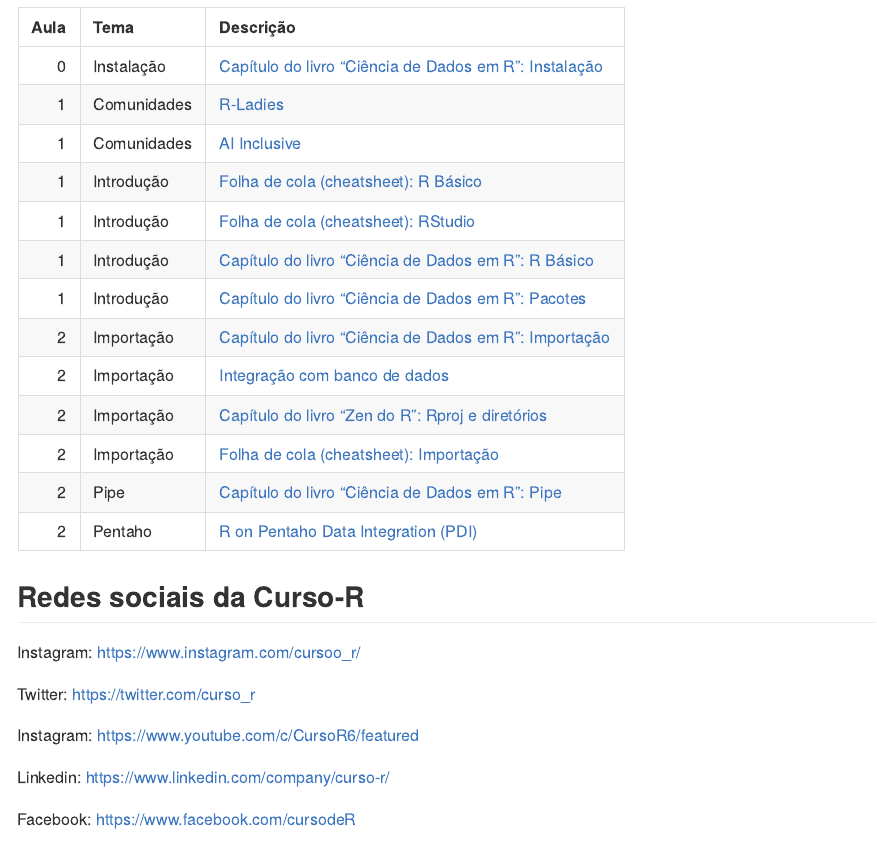
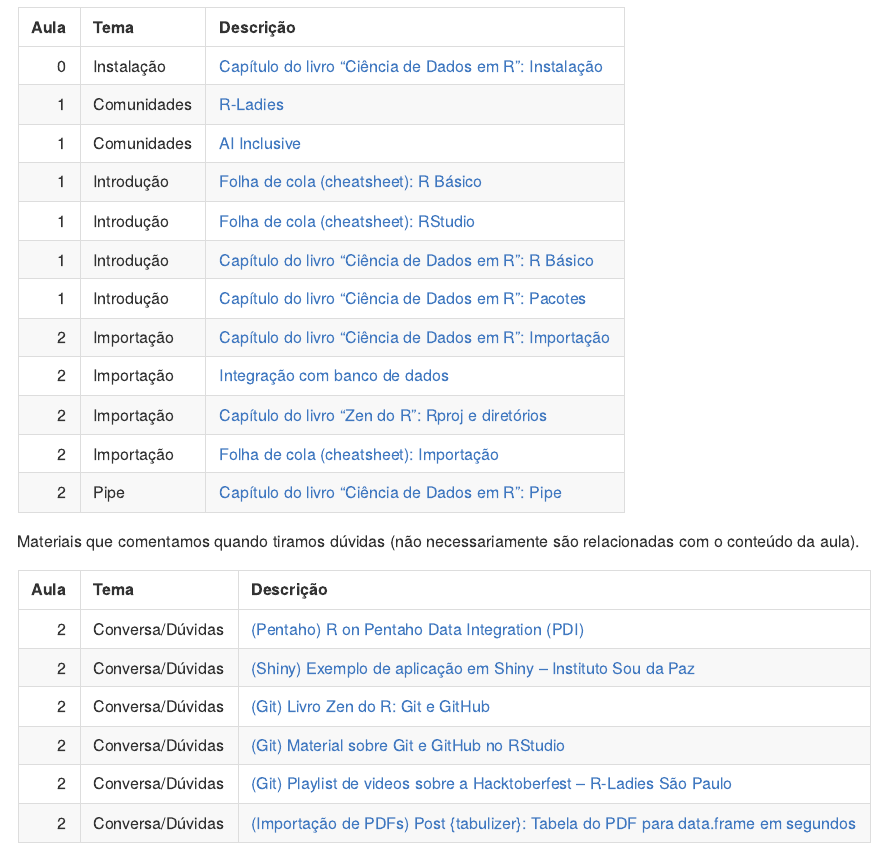
Before and after one commit to curso-r/202102-r4ds-1, an R Markdown document (README.Rmd): the page in a window 1100 px wide, from 1800 px down. Rendered offline with R 4.5, knitr and Pandoc, with nearby package versions; some code elsewhere in the file could not run offline.

Commit message:
adiciona links de materiais

````diff
--- a/README.Rmd
+++ b/README.Rmd
@@ -106,13 +106,21 @@ Referências extras comentadas nas aulas.
 
 ```{r}
 readxl::read_excel("referencias_extras.xlsx") %>%
-  dplyr::filter(aula <= num_aula) %>%
+  dplyr::filter(aula <= num_aula, tema != "Conversa/Dúvidas") %>%
   dplyr::mutate(link = glue::glue("[{desc}]({url})")) %>%
   dplyr::select(-desc, -url) %>%
   knitr::kable(col.names = c("Aula", "Tema", "Descrição"))
 ```
 
+Materiais que comentamos quando tiramos dúvidas (não necessariamente são relacionadas com o conteúdo da aula).
 
+```{r}
+readxl::read_excel("referencias_extras.xlsx") %>%
+  dplyr::filter(aula <= num_aula, tema == "Conversa/Dúvidas") %>%
+  dplyr::mutate(link = glue::glue("[{desc}]({url})")) %>%
+  dplyr::select(-desc, -url) %>%
+  knitr::kable(col.names = c("Aula", "Tema", "Descrição"))
+```
 
 ```{r eval=FALSE, include=TRUE}
 ## Pacotes para instalar
````
Also changed, not shown: README.md, referencias_extras.xlsx.
